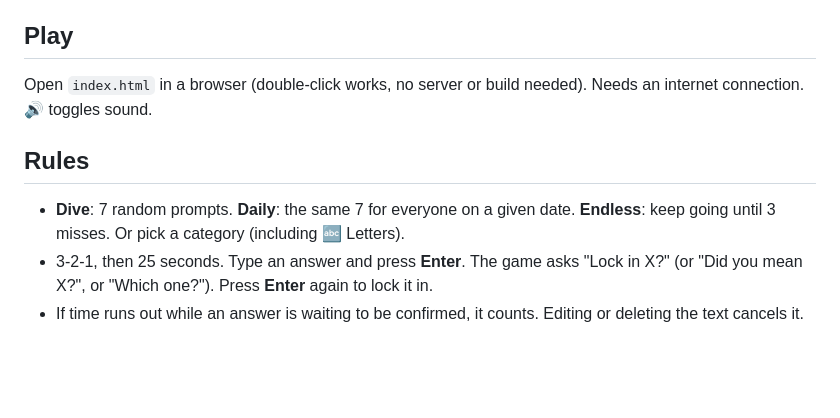
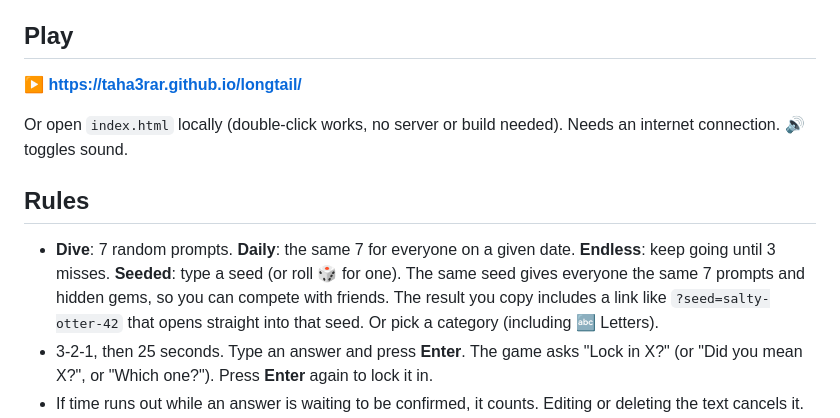
Before and after one commit to taha3rar/longtail, a Markdown page: README.md, the part around the change. GitHub-like rendering; blank space fills up the shorter version.

Commit message:
README: live link and Seeded mode
Co-Authored-By: Claude Opus 5.5 <noreply@anthropic.com>

```diff
--- a/README.md
+++ b/README.md
@@ -5,11 +5,13 @@ Prompts like *Name an animal starting with P* or *Name a Tom Hanks movie*: valid
 
 ## Play
 
-Open `index.html` in a browser (double-click works, no server or build needed). Needs an internet connection. 🔊 toggles sound.
+**▶ https://taha3rar.github.io/longtail/**
+
+Or open `index.html` locally (double-click works, no server or build needed). Needs an internet connection. 🔊 toggles sound.
 
 ## Rules
 
-- **Dive**: 7 random prompts. **Daily**: the same 7 for everyone on a given date. **Endless**: keep going until 3 misses. Or pick a category (including 🔤 Letters).
+- **Dive**: 7 random prompts. **Daily**: the same 7 for everyone on a given date. **Endless**: keep going until 3 misses. **Seeded**: type a seed (or roll 🎲 for one). The same seed gives everyone the same 7 prompts and hidden gems, so you can compete with friends. The result you copy includes a link like `?seed=salty-otter-42` that opens straight into that seed. Or pick a category (including 🔤 Letters).
 - 3-2-1, then 25 seconds. Type an answer and press **Enter**. The game asks "Lock in X?" (or "Did you mean X?", or "Which one?"). Press **Enter** again to lock it in.
 - If time runs out while an answer is waiting to be confirmed, it counts. Editing or deleting the text cancels it.
 - Tiers: Obvious 10 · Too Clever 15 · Common 30 · Rare 60 · Deep Cut 85 · The Gem 100 (one hidden answer per prompt).
```
